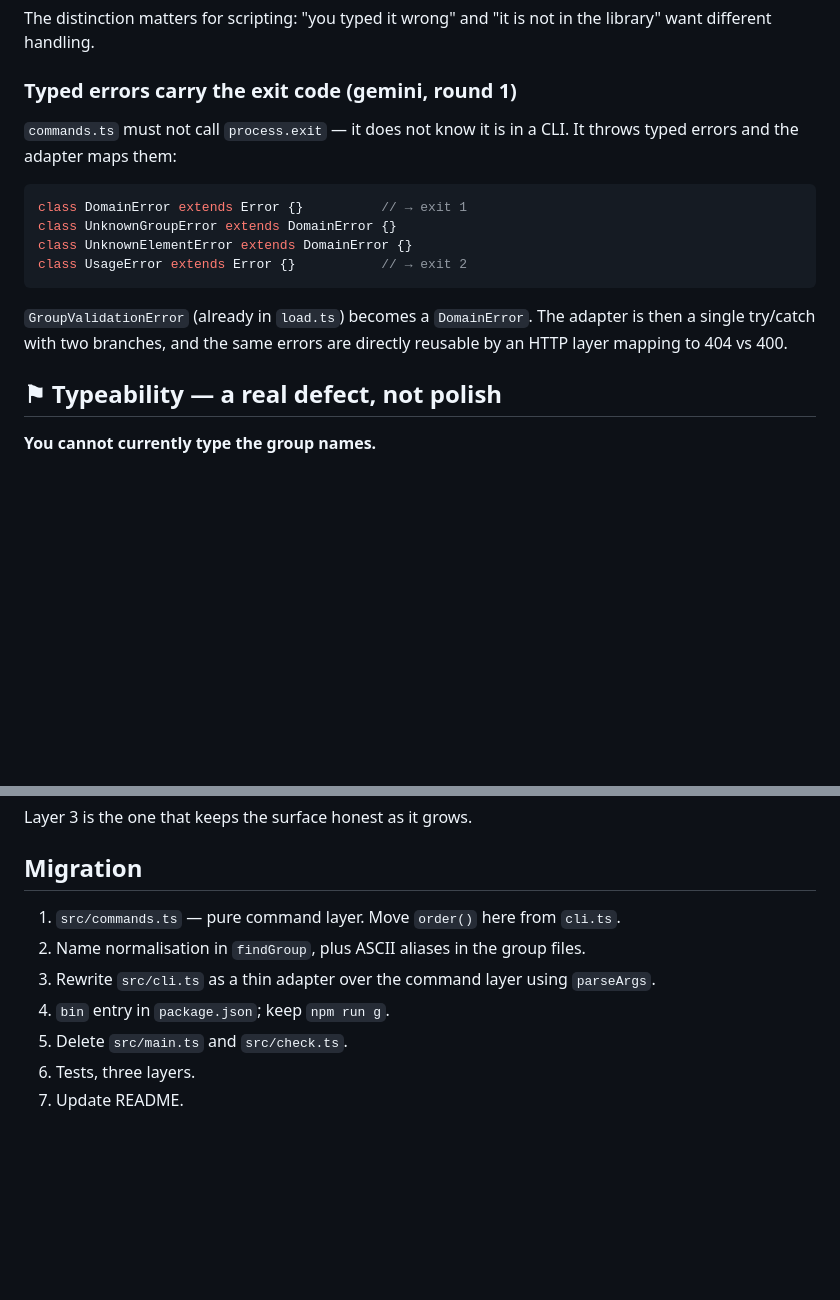
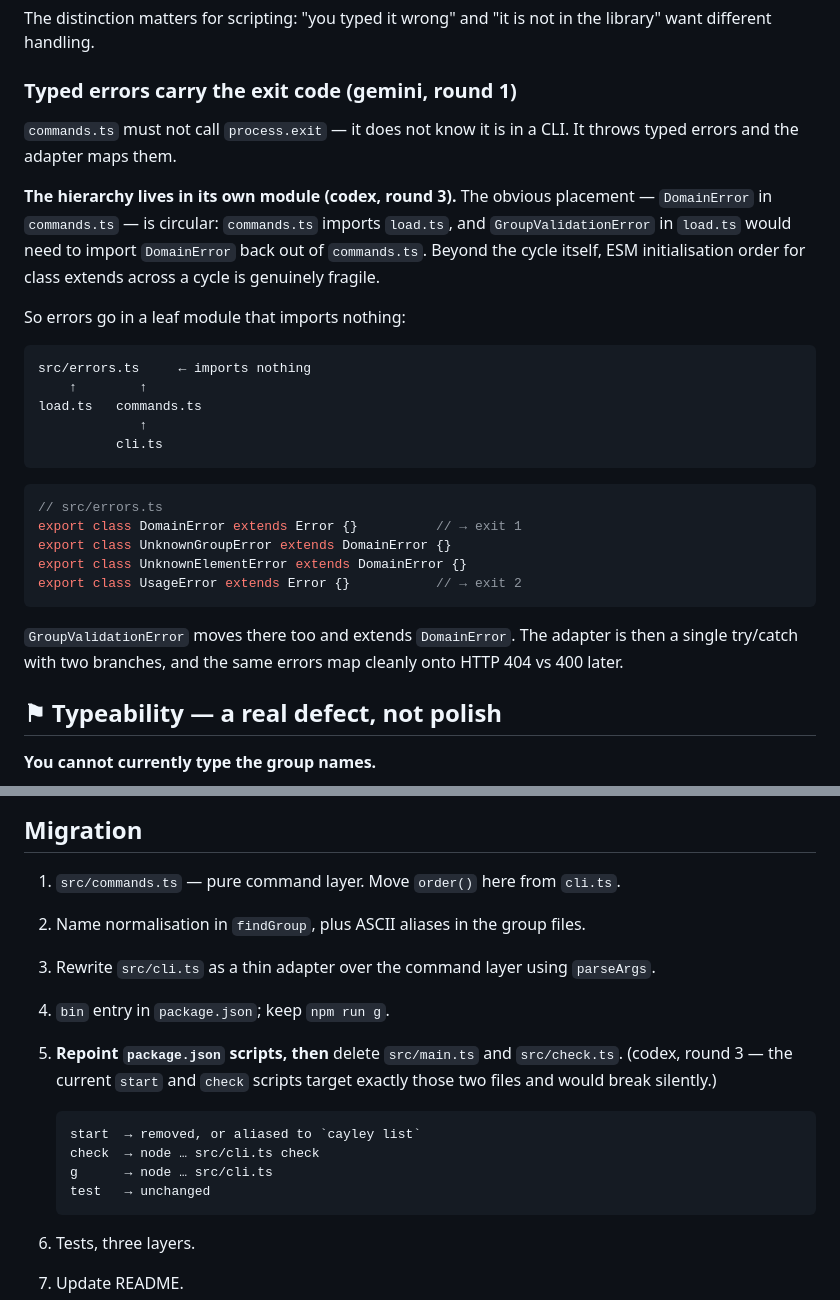
Before and after one commit to daveremy/cayley, a Markdown page: docs/PLAN-cli.md, 2 parts joined by grey strips. Rendered like a GitHub page; blank space fills up the shorter version.

Commit message:
review: CLI plan round 3 — errors.ts leaf module, and repoint scripts before deleting
codex found two implementation hazards.

Putting DomainError in commands.ts would be circular: commands.ts imports
load.ts, and GroupValidationError in load.ts would need to import DomainError
back out of commands.ts. ESM class-extends across a cycle is fragile beyond the
cycle itself. The hierarchy now lives in src/errors.ts, a leaf that imports
nothing, which both load.ts and commands.ts can depend on.

And the migration deleted src/main.ts and src/check.ts while package.json start
and check scripts still pointed at them — they would have broken silently.
Repointing the scripts is now an explicit step that precedes the deletion.

Co-Authored-By: Claude Opus 4.8 <noreply@anthropic.com>
Claude-Session: https://claude.ai/code/session_011CRMioc7kQaVPazJUaf4h6

````diff
--- a/docs/PLAN-cli.md
+++ b/docs/PLAN-cli.md
@@ -127,18 +127,35 @@ library" want different handling.
 ### Typed errors carry the exit code (gemini, round 1)
 
 `commands.ts` must not call `process.exit` — it does not know it is in a CLI. It
-throws typed errors and the adapter maps them:
+throws typed errors and the adapter maps them.
+
+**The hierarchy lives in its own module (codex, round 3).** The obvious placement
+— `DomainError` in `commands.ts` — is circular: `commands.ts` imports `load.ts`,
+and `GroupValidationError` in `load.ts` would need to import `DomainError` back
+out of `commands.ts`. Beyond the cycle itself, ESM initialisation order for class
+extends across a cycle is genuinely fragile.
+
+So errors go in a leaf module that imports nothing:
+
+```
+src/errors.ts     ← imports nothing
+    ↑        ↑
+load.ts   commands.ts
+             ↑
+          cli.ts
+```
 
 ```ts
-class DomainError extends Error {}          // → exit 1
-class UnknownGroupError extends DomainError {}
-class UnknownElementError extends DomainError {}
-class UsageError extends Error {}           // → exit 2
+// src/errors.ts
+export class DomainError extends Error {}          // → exit 1
+export class UnknownGroupError extends DomainError {}
+export class UnknownElementError extends DomainError {}
+export class UsageError extends Error {}           // → exit 2
 ```
 
-`GroupValidationError` (already in `load.ts`) becomes a `DomainError`. The
-adapter is then a single try/catch with two branches, and the same errors are
-directly reusable by an HTTP layer mapping to 404 vs 400.
+`GroupValidationError` moves there too and extends `DomainError`. The adapter is
+then a single try/catch with two branches, and the same errors map cleanly onto
+HTTP 404 vs 400 later.
 
 ## ⚑ Typeability — a real defect, not polish
 
@@ -244,7 +261,16 @@ Layer 3 is the one that keeps the surface honest as it grows.
 3. Rewrite `src/cli.ts` as a thin adapter over the command layer using
    `parseArgs`.
 4. `bin` entry in `package.json`; keep `npm run g`.
-5. Delete `src/main.ts` and `src/check.ts`.
+5. **Repoint `package.json` scripts, then** delete `src/main.ts` and
+   `src/check.ts`. (codex, round 3 — the current `start` and `check` scripts
+   target exactly those two files and would break silently.)
+
+   ```
+   start  → removed, or aliased to `cayley list`
+   check  → node … src/cli.ts check
+   g      → node … src/cli.ts
+   test   → unchanged
+   ```
 6. Tests, three layers.
 7. Update README.
 
````
